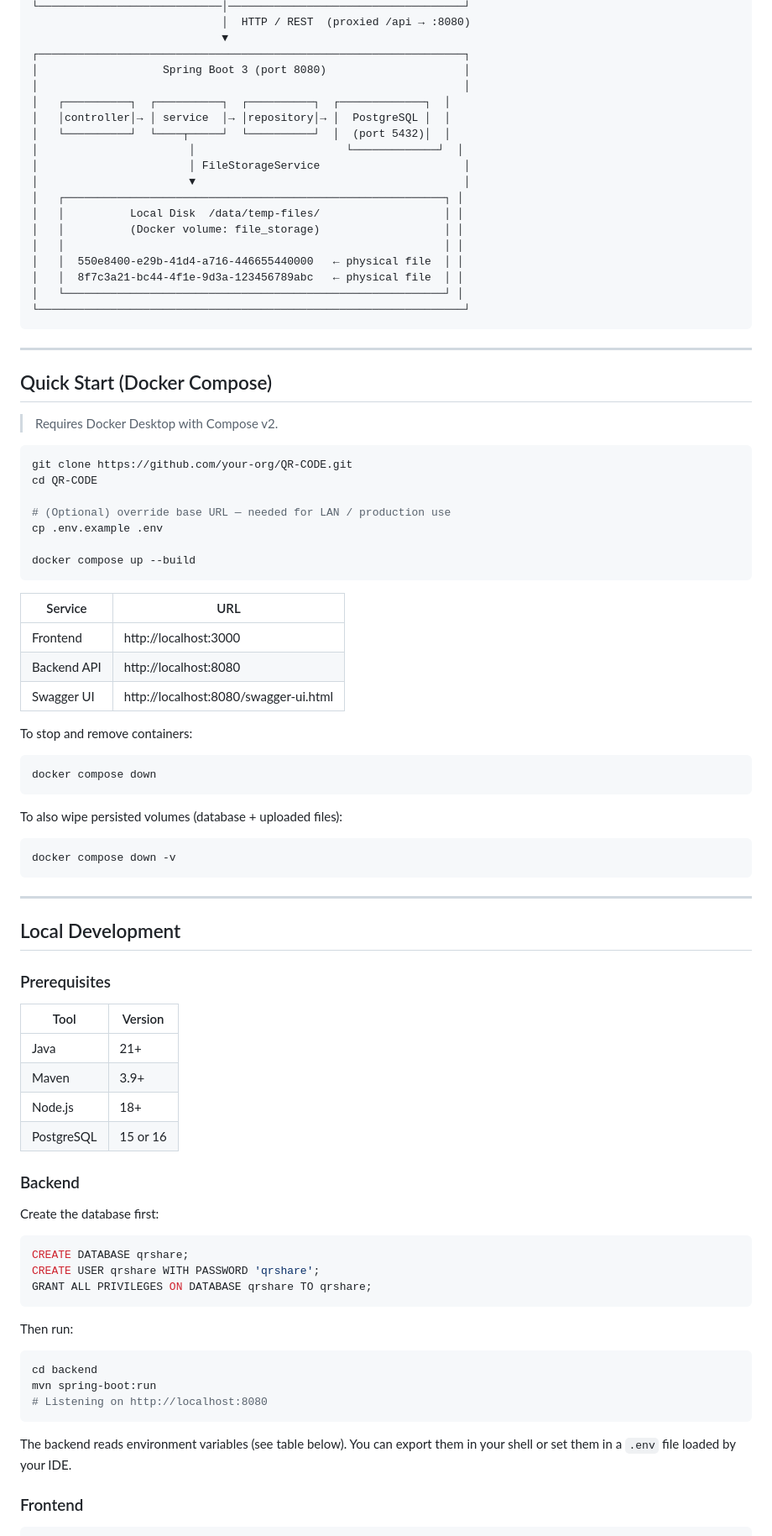
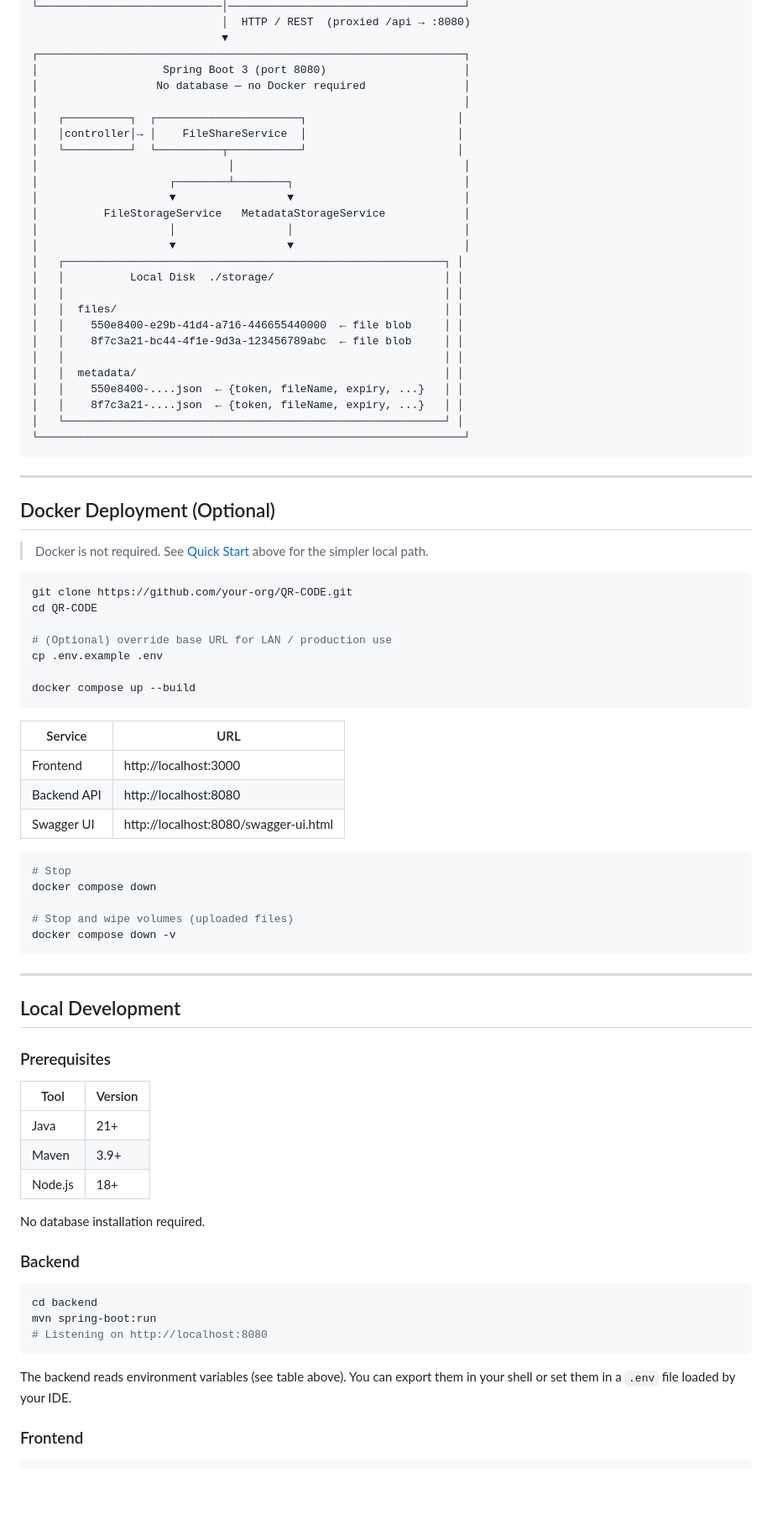
Before and after one commit to theabhisheksunny/QR-CODE, a Markdown page: README.md, the part around one of its changes. Shown at 84% size. GitHub-like rendering; blank space fills up the shorter version.

Commit message:
docs: add FINAL-REPORT.md and update README for no-DB local-first architecture

````diff
--- a/README.md
+++ b/README.md
@@ -73,34 +128,42 @@ Files expire after a configurable duration (default 30 minutes). Expired files a
                              ▼
 ┌─────────────────────────────────────────────────────────────────┐
 │                   Spring Boot 3 (port 8080)                     │
+│                  No database — no Docker required               │
 │                                                                 │
-│   ┌──────────┐  ┌──────────┐  ┌──────────┐  ┌─────────────┐  │
-│   │controller│→ │ service  │→ │repository│→ │  PostgreSQL │  │
-│   └──────────┘  └────┬─────┘  └──────────┘  │  (port 5432)│  │
-│                       │                       └─────────────┘  │
-│                       │ FileStorageService                      │
-│                       ▼                                         │
+│   ┌──────────┐  ┌──────────────────────┐                       │
+│   │controller│→ │    FileShareService  │                       │
+│   └──────────┘  └──────────┬───────────┘                       │
+│                             │                                   │
+│                    ┌────────┴────────┐                          │
+│                    ▼                 ▼                          │
+│          FileStorageService   MetadataStorageService            │
+│                    │                 │                          │
+│                    ▼                 ▼                          │
 │   ┌──────────────────────────────────────────────────────────┐ │
-│   │          Local Disk  /data/temp-files/                   │ │
-│   │          (Docker volume: file_storage)                   │ │
+│   │          Local Disk  ./storage/                          │ │
 │   │                                                          │ │
-│   │  550e8400-e29b-41d4-a716-446655440000   ← physical file  │ │
-│   │  8f7c3a21-bc44-4f1e-9d3a-123456789abc   ← physical file  │ │
+│   │  files/                                                  │ │
+│   │    550e8400-e29b-41d4-a716-446655440000  ← file blob     │ │
+│   │    8f7c3a21-bc44-4f1e-9d3a-123456789abc  ← file blob     │ │
+│   │                                                          │ │
+│   │  metadata/                                               │ │
+│   │    550e8400-....json  ← {token, fileName, expiry, ...}   │ │
+│   │    8f7c3a21-....json  ← {token, fileName, expiry, ...}   │ │
 │   └──────────────────────────────────────────────────────────┘ │
 └─────────────────────────────────────────────────────────────────┘
 ```
 
 ---
 
-## Quick Start (Docker Compose)
+## Docker Deployment (Optional)
 
-> Requires Docker Desktop with Compose v2.
+> Docker is not required. See [Quick Start](#quick-start-local-development) above for the simpler local path.
 
 ```bash
 git clone https://github.com/your-org/QR-CODE.git
 cd QR-CODE
 
-# (Optional) override base URL — needed for LAN / production use
+# (Optional) override base URL for LAN / production use
 cp .env.example .env
 
 docker compose up --build
@@ -112,15 +175,11 @@ docker compose up --build
 | Backend API | http://localhost:8080                  |
 | Swagger UI  | http://localhost:8080/swagger-ui.html  |
 
-To stop and remove containers:
+```bash
+# Stop
+docker compose down
 
-```bash
-docker compose down
-```
-
-To also wipe persisted volumes (database + uploaded files):
-
-```bash
+# Stop and wipe volumes (uploaded files)
 docker compose down -v
 ```
 
@@ -130,24 +189,15 @@ docker compose down -v
 
 ### Prerequisites
 
-| Tool        | Version   |
-|-------------|-----------|
-| Java        | 21+       |
-| Maven       | 3.9+      |
-| Node.js     | 18+       |
-| PostgreSQL  | 15 or 16  |
+| Tool    | Version |
+|---------|---------|
+| Java    | 21+     |
+| Maven   | 3.9+    |
+| Node.js | 18+     |
+
+No database installation required.
 
 ### Backend
-
-Create the database first:
-
-```sql
-CREATE DATABASE qrshare;
-CREATE USER qrshare WITH PASSWORD 'qrshare';
-GRANT ALL PRIVILEGES ON DATABASE qrshare TO qrshare;
-```
-
-Then run:
 
 ```bash
 cd backend
@@ -155,7 +205,7 @@ mvn spring-boot:run
 # Listening on http://localhost:8080
 ```
 
-The backend reads environment variables (see table below). You can export them in your shell or set them in a `.env` file loaded by your IDE.
+The backend reads environment variables (see table above). You can export them in your shell or set them in a `.env` file loaded by your IDE.
 
 ### Frontend
 
````
Also changed, not shown: other parts of README.md (+79 -23 lines), FINAL-REPORT.md (added, +209 -0 lines).
